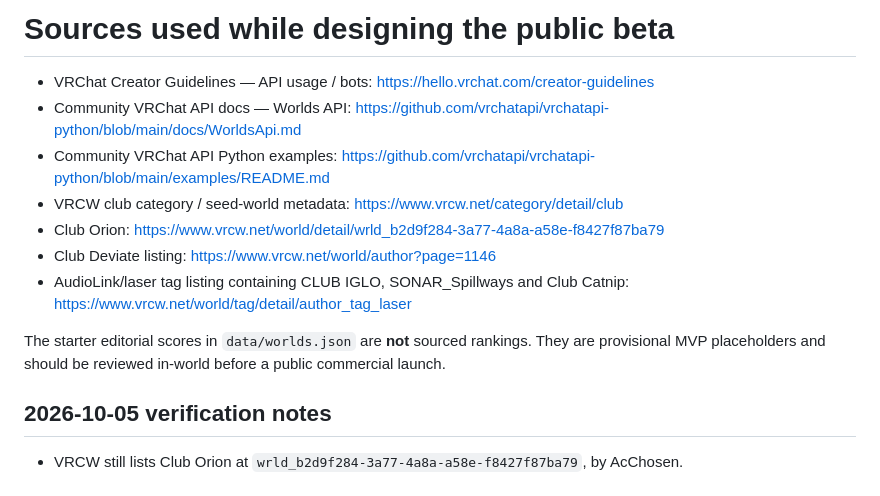
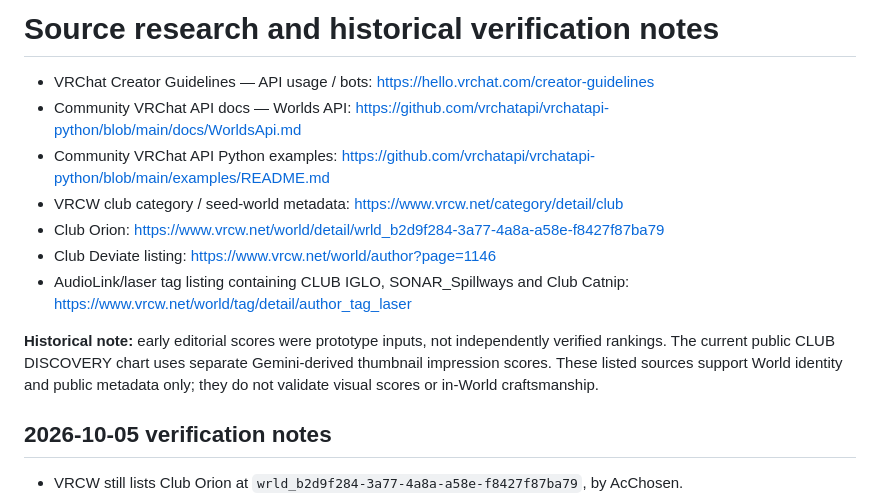
Before and after one commit to showchoo/vrc-club-charts, a Markdown page: SOURCES.md, the part around the change. GitHub-like rendering.

Commit message:
Update public project docs and maintenance checklist for Club Discovery

```diff
--- a/SOURCES.md
+++ b/SOURCES.md
@@ -1,4 +1,4 @@
-# Sources used while designing the public beta
+# Source research and historical verification notes
 
 - VRChat Creator Guidelines — API usage / bots: https://hello.vrchat.com/creator-guidelines
 - Community VRChat API docs — Worlds API: https://github.com/vrchatapi/vrchatapi-python/blob/main/docs/WorldsApi.md
@@ -8,7 +8,7 @@
 - Club Deviate listing: https://www.vrcw.net/world/author?page=1146
 - AudioLink/laser tag listing containing CLUB IGLO, SONAR_Spillways and Club Catnip: https://www.vrcw.net/world/tag/detail/author_tag_laser
 
-The starter editorial scores in `data/worlds.json` are **not** sourced rankings. They are provisional MVP placeholders and should be reviewed in-world before a public commercial launch.
+**Historical note:** early editorial scores were prototype inputs, not independently verified rankings. The current public CLUB DISCOVERY chart uses separate Gemini-derived thumbnail impression scores. These listed sources support World identity and public metadata only; they do not validate visual scores or in-World craftsmanship.
 
 ## 2026-10-05 verification notes
 
```
